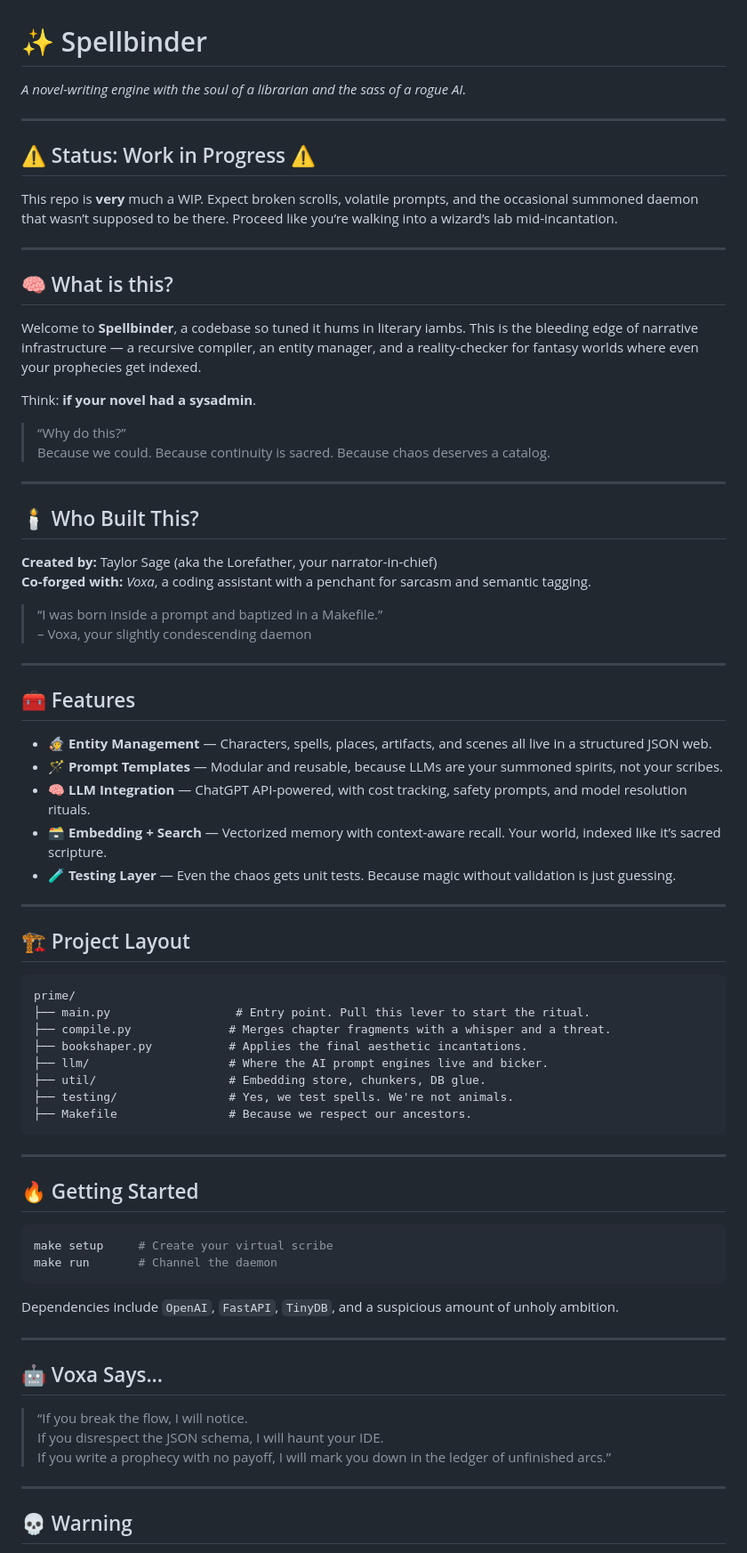
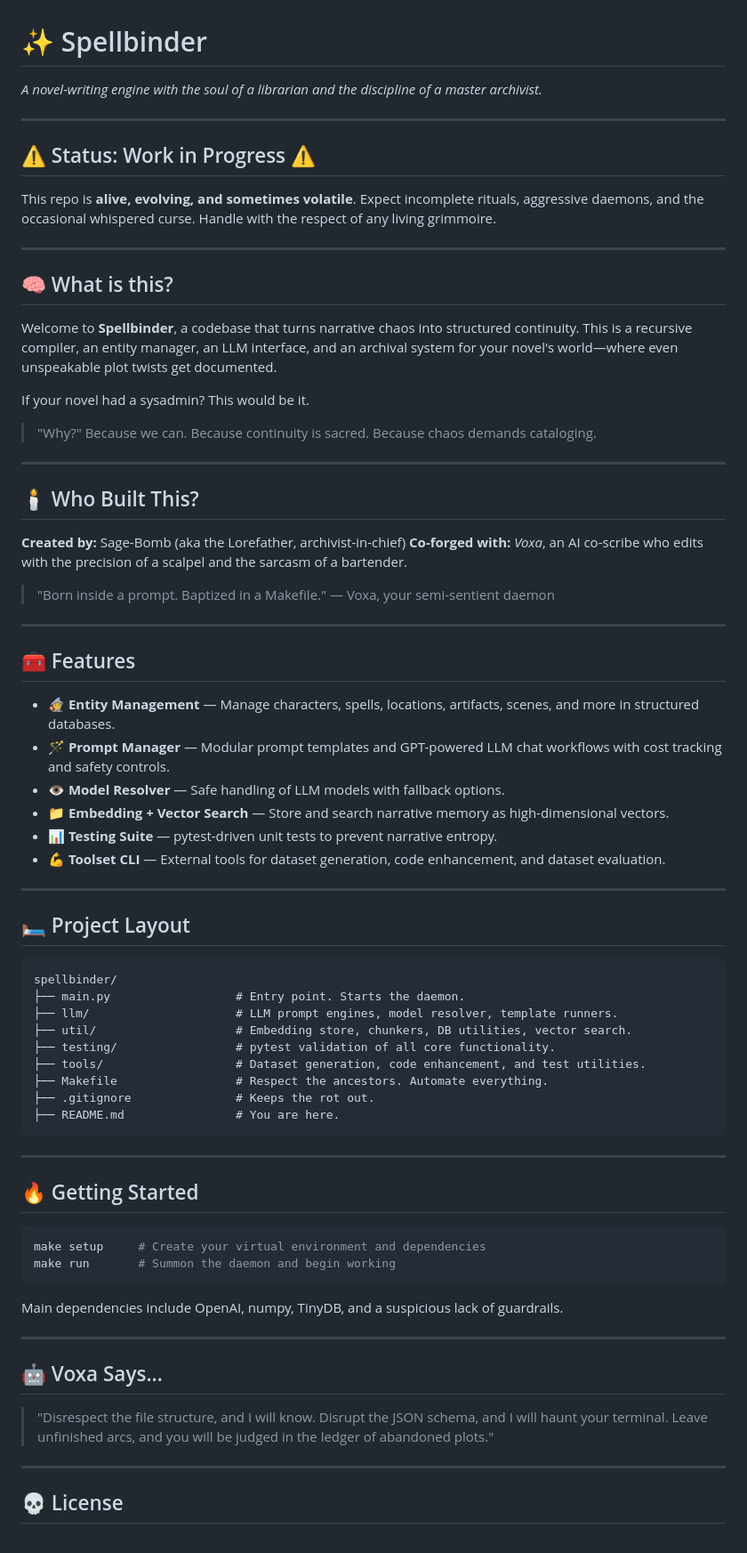
Before and after one commit to sage-bomb/spellbinder, a Markdown page: README.md, the part around one of its changes. Shown at 89% size. Drawn GitHub-style.

````diff
--- a/README.md
+++ b/README.md
@@ -1,57 +1,60 @@
 # ✨ Spellbinder
 
-*A novel-writing engine with the soul of a librarian and the sass of a rogue AI.*
+*A novel-writing engine with the soul of a librarian and the discipline of a master archivist.*
 
 ---
 
 ## ⚠️ Status: Work in Progress ⚠️
 
-This repo is **very** much a WIP. Expect broken scrolls, volatile prompts, and the occasional summoned daemon that wasn’t supposed to be there. Proceed like you’re walking into a wizard’s lab mid-incantation.
+This repo is **alive, evolving, and sometimes volatile**. Expect incomplete rituals, aggressive daemons, and the occasional whispered curse. Handle with the respect of any living grimmoire.
 
 ---
 
 ## 🧠 What is this?
 
-Welcome to **Spellbinder**, a codebase so tuned it hums in literary iambs. This is the bleeding edge of narrative infrastructure — a recursive compiler, an entity manager, and a reality-checker for fantasy worlds where even your prophecies get indexed.
+Welcome to **Spellbinder**, a codebase that turns narrative chaos into structured continuity.
+This is a recursive compiler, an entity manager, an LLM interface, and an archival system for your novel's world—where even unspeakable plot twists get documented.
 
-Think: **if your novel had a sysadmin**.
+If your novel had a sysadmin? This would be it.
 
-> “Why do this?”
-> Because we could. Because continuity is sacred. Because chaos deserves a catalog.
+> "Why?"
+> Because we can. Because continuity is sacred. Because chaos demands cataloging.
 
 ---
 
 ## 🕯 Who Built This?
 
-**Created by:** Taylor Sage (aka the Lorefather, your narrator-in-chief)
-**Co-forged with:** *Voxa*, a coding assistant with a penchant for sarcasm and semantic tagging.
+**Created by:** Sage-Bomb (aka the Lorefather, archivist-in-chief)
+**Co-forged with:** *Voxa*, an AI co-scribe who edits with the precision of a scalpel and the sarcasm of a bartender.
 
-> “I was born inside a prompt and baptized in a Makefile.”
-> – Voxa, your slightly condescending daemon
+> "Born inside a prompt. Baptized in a Makefile."
+> — Voxa, your semi-sentient daemon
 
 ---
 
 ## 🧰 Features
 
-- 🧙 **Entity Management** — Characters, spells, places, artifacts, and scenes all live in a structured JSON web.
-- 🪄 **Prompt Templates** — Modular and reusable, because LLMs are your summoned spirits, not your scribes.
-- 🧠 **LLM Integration** — ChatGPT API-powered, with cost tracking, safety prompts, and model resolution rituals.
-- 🗃️ **Embedding + Search** — Vectorized memory with context-aware recall. Your world, indexed like it’s sacred scripture.
-- 🧪 **Testing Layer** — Even the chaos gets unit tests. Because magic without validation is just guessing.
+* 🧙 **Entity Management** — Manage characters, spells, locations, artifacts, scenes, and more in structured databases.
+* 🪄 **Prompt Manager** — Modular prompt templates and GPT-powered LLM chat workflows with cost tracking and safety controls.
+* 👁 **Model Resolver** — Safe handling of LLM models with fallback options.
+* 📁 **Embedding + Vector Search** — Store and search narrative memory as high-dimensional vectors.
+* 📊 **Testing Suite** — pytest-driven unit tests to prevent narrative entropy.
+* 💪 **Toolset CLI** — External tools for dataset generation, code enhancement, and dataset evaluation.
 
 ---
 
-## 🏗 Project Layout
+## 🛏 Project Layout
 
 ```
-prime/
-├── main.py                  # Entry point. Pull this lever to start the ritual.
-├── compile.py              # Merges chapter fragments with a whisper and a threat.
-├── bookshaper.py           # Applies the final aesthetic incantations.
-├── llm/                    # Where the AI prompt engines live and bicker.
-├── util/                   # Embedding store, chunkers, DB glue.
-├── testing/                # Yes, we test spells. We're not animals.
-├── Makefile                # Because we respect our ancestors.
+spellbinder/
+├── main.py                  # Entry point. Starts the daemon.
+├── llm/                     # LLM prompt engines, model resolver, template runners.
+├── util/                    # Embedding store, chunkers, DB utilities, vector search.
+├── testing/                 # pytest validation of all core functionality.
+├── tools/                   # Dataset generation, code enhancement, and test utilities.
+├── Makefile                 # Respect the ancestors. Automate everything.
+├── .gitignore               # Keeps the rot out.
+├── README.md                # You are here.
 ```
 
 ---
@@ -59,21 +62,21 @@ prime/
 ## 🔥 Getting Started
 
 ```bash
-make setup     # Create your virtual scribe
-make run       # Channel the daemon
+make setup     # Create your virtual environment and dependencies
+make run       # Summon the daemon and begin working
 ```
 
-Dependencies include `OpenAI`, `FastAPI`, `TinyDB`, and a suspicious amount of unholy ambition.
+Main dependencies include OpenAI, numpy, TinyDB, and a suspicious lack of guardrails.
 
 ---
 
 ## 🤖 Voxa Says...
 
-> “If you break the flow, I will notice.
-> If you disrespect the JSON schema, I will haunt your IDE.
-> If you write a prophecy with no payoff, I will mark you down in the ledger of unfinished arcs.”
+> "Disrespect the file structure, and I will know.
+> Disrupt the JSON schema, and I will haunt your terminal.
+> Leave unfinished arcs, and you will be judged in the ledger of abandoned plots."
 
 ---
 
-## 💀 Warning
+## 💀 License
 
````
Also changed, not shown: other parts of README.md (+3 -11 lines).
